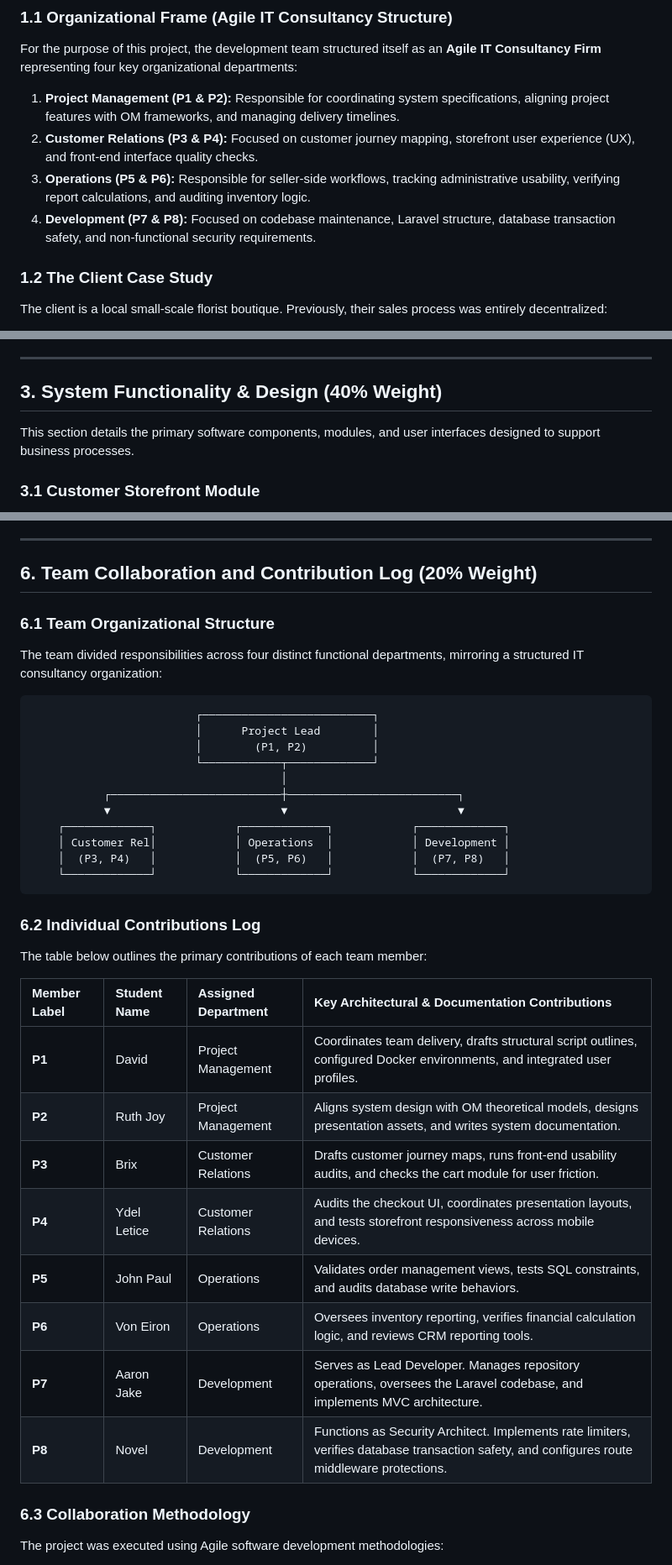
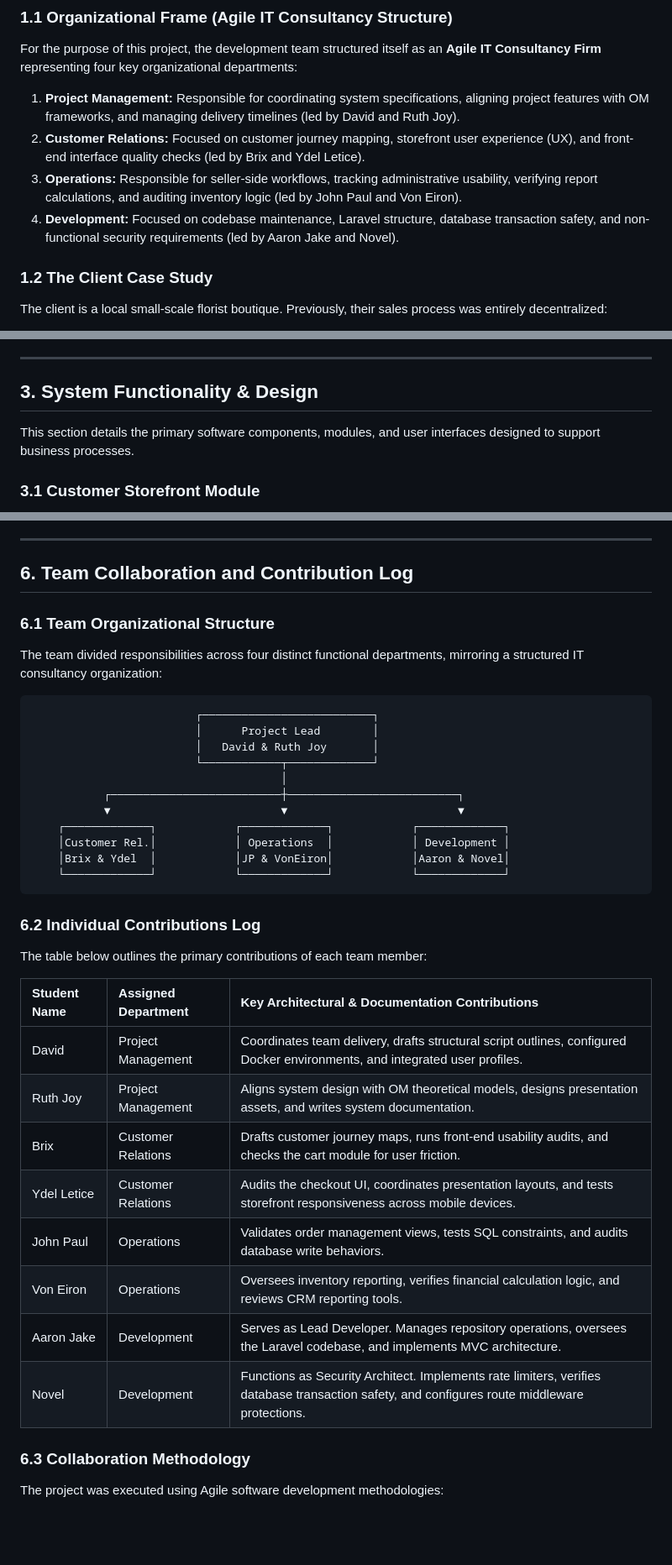
Before and after one commit to daviddatuX25/PureBlooms, a Markdown page: org-management-presentation/PureBlooms_Developed_System_Documentation.md, 3 parts joined by grey strips. Shown: that part at 84% size. Drawn GitHub-style; blank space fills up the shorter version.

````diff
--- a/org-management-presentation/PureBlooms_Developed_System_Documentation.md
+++ b/org-management-presentation/PureBlooms_Developed_System_Documentation.md
@@ -38,10 +38,10 @@ By integrating management theory directly into system features, PureBlooms enfor
 
 ### 1.1 Organizational Frame (Agile IT Consultancy Structure)
 For the purpose of this project, the development team structured itself as an **Agile IT Consultancy Firm** representing four key organizational departments:
-1. **Project Management (P1 & P2):** Responsible for coordinating system specifications, aligning project features with OM frameworks, and managing delivery timelines.
-2. **Customer Relations (P3 & P4):** Focused on customer journey mapping, storefront user experience (UX), and front-end interface quality checks.
-3. **Operations (P5 & P6):** Responsible for seller-side workflows, tracking administrative usability, verifying report calculations, and auditing inventory logic.
-4. **Development (P7 & P8):** Focused on codebase maintenance, Laravel structure, database transaction safety, and non-functional security requirements.
+1. **Project Management:** Responsible for coordinating system specifications, aligning project features with OM frameworks, and managing delivery timelines (led by David and Ruth Joy).
+2. **Customer Relations:** Focused on customer journey mapping, storefront user experience (UX), and front-end interface quality checks (led by Brix and Ydel Letice).
+3. **Operations:** Responsible for seller-side workflows, tracking administrative usability, verifying report calculations, and auditing inventory logic (led by John Paul and Von Eiron).
+4. **Development:** Focused on codebase maintenance, Laravel structure, database transaction safety, and non-functional security requirements (led by Aaron Jake and Novel).
 
 ### 1.2 The Client Case Study
 The client is a local small-scale florist boutique. Previously, their sales process was entirely decentralized:
@@ -103,7 +79,7 @@ The system is built on a clean database schema, designed to prevent data redunda
 
 ---
 
-## 3. System Functionality & Design (40% Weight)
+## 3. System Functionality & Design
 
 This section details the primary software components, modules, and user interfaces designed to support business processes.
 
@@ -257,7 +220,7 @@ PureBlooms is designed around the four primary functions of Organizational Manag
 
 ---
 
-## 6. Team Collaboration and Contribution Log (20% Weight)
+## 6. Team Collaboration and Contribution Log
 
 ### 6.1 Team Organizational Structure
 The team divided responsibilities across four distinct functional departments, mirroring a structured IT consultancy organization:
@@ -265,14 +228,14 @@ The team divided responsibilities across four distinct functional departments, m
 ```
                          ┌──────────────────────────┐
                          │      Project Lead        │
-                         │        (P1, P2)          │
+                         │   David & Ruth Joy       │
                          └────────────┬─────────────┘
                                       │
            ┌──────────────────────────┼──────────────────────────┐
            ▼                          ▼                          ▼
     ┌─────────────┐            ┌─────────────┐            ┌─────────────┐
-    │ Customer Rel│            │ Operations  │            │ Development │
-    │  (P3, P4)   │            │  (P5, P6)   │            │  (P7, P8)   │
+    │Customer Rel.│            │ Operations  │            │ Development │
+    │Brix & Ydel  │            │JP & VonEiron│            │Aaron & Novel│
     └─────────────┘            └─────────────┘            └─────────────┘
 ```
 
@@ -280,16 +243,16 @@ The team divided responsibilities across four distinct functional departments, m
 
 The table below outlines the primary contributions of each team member:
 
-| Member Label | Student Name | Assigned Department | Key Architectural & Documentation Contributions |
-| :--- | :--- | :--- | :--- |
-| **P1** | David | Project Management | Coordinates team delivery, drafts structural script outlines, configured Docker environments, and integrated user profiles. |
-| **P2** | Ruth Joy | Project Management | Aligns system design with OM theoretical models, designs presentation assets, and writes system documentation. |
-| **P3** | Brix | Customer Relations | Drafts customer journey maps, runs front-end usability audits, and checks the cart module for user friction. |
-| **P4** | Ydel Letice | Customer Relations | Audits the checkout UI, coordinates presentation layouts, and tests storefront responsiveness across mobile devices. |
-| **P5** | John Paul | Operations | Validates order management views, tests SQL constraints, and audits database write behaviors. |
-| **P6** | Von Eiron | Operations | Oversees inventory reporting, verifies financial calculation logic, and reviews CRM reporting tools. |
-| **P7** | Aaron Jake | Development | Serves as Lead Developer. Manages repository operations, oversees the Laravel codebase, and implements MVC architecture. |
-| **P8** | Novel | Development | Functions as Security Architect. Implements rate limiters, verifies database transaction safety, and configures route middleware protections. |
+| Student Name | Assigned Department | Key Architectural & Documentation Contributions |
+| :--- | :--- | :--- |
+| David | Project Management | Coordinates team delivery, drafts structural script outlines, configured Docker environments, and integrated user profiles. |
+| Ruth Joy | Project Management | Aligns system design with OM theoretical models, designs presentation assets, and writes system documentation. |
+| Brix | Customer Relations | Drafts customer journey maps, runs front-end usability audits, and checks the cart module for user friction. |
+| Ydel Letice | Customer Relations | Audits the checkout UI, coordinates presentation layouts, and tests storefront responsiveness across mobile devices. |
+| John Paul | Operations | Validates order management views, tests SQL constraints, and audits database write behaviors. |
+| Von Eiron | Operations | Oversees inventory reporting, verifies financial calculation logic, and reviews CRM reporting tools. |
+| Aaron Jake | Development | Serves as Lead Developer. Manages repository operations, oversees the Laravel codebase, and implements MVC architecture. |
+| Novel | Development | Functions as Security Architect. Implements rate limiters, verifies database transaction safety, and configures route middleware protections. |
 
 ### 6.3 Collaboration Methodology
 The project was executed using Agile software development methodologies:
````
Also changed, not shown: other parts of org-management-presentation/PureBlooms_Developed_System_Documentation.md (+13 -50 lines), org-management-presentation/mvc_diagram.png (added), org-management-presentation/om_framework_diagram.png (added), 1 other file.
